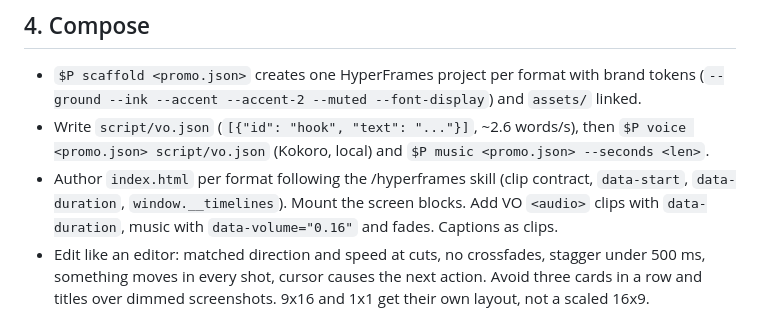
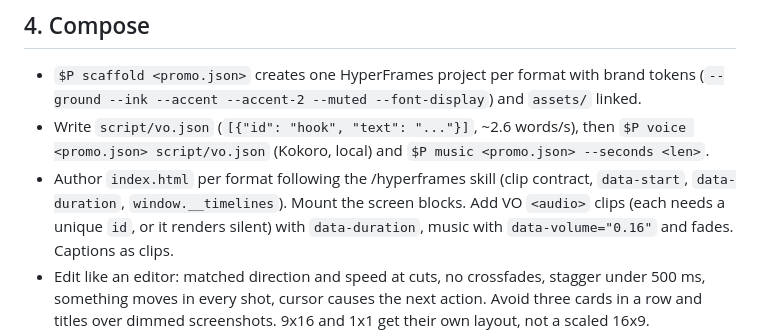
Before and after one commit to mohamedabubasith/basivo-promo, a Markdown page: skills/promo/SKILL.md, the part around the change. Drawn GitHub-style.

```diff
--- a/skills/promo/SKILL.md
+++ b/skills/promo/SKILL.md
@@ -60,7 +60,7 @@ Each storyline must differ in structure and pacing. Write a 5–8 line beat shee
 - Write `script/vo.json` (`[{"id": "hook", "text": "..."}]`, ~2.6 words/s), then
   `$P voice <promo.json> script/vo.json` (Kokoro, local) and `$P music <promo.json> --seconds <len>`.
 - Author `index.html` per format following the /hyperframes skill (clip contract, `data-start`,
-  `data-duration`, `window.__timelines`). Mount the screen blocks. Add VO `<audio>` clips with
+  `data-duration`, `window.__timelines`). Mount the screen blocks. Add VO `<audio>` clips (each needs a unique `id`, or it renders silent) with
   `data-duration`, music with `data-volume="0.16"` and fades. Captions as clips.
 - Edit like an editor: matched direction and speed at cuts, no crossfades, stagger under 500 ms,
   something moves in every shot, cursor causes the next action. Avoid three cards in a row and
```
Also changed, not shown: README.md (+3 -3 lines), docs/demo/elevenlabs-demo.jpg, 1 other file.
